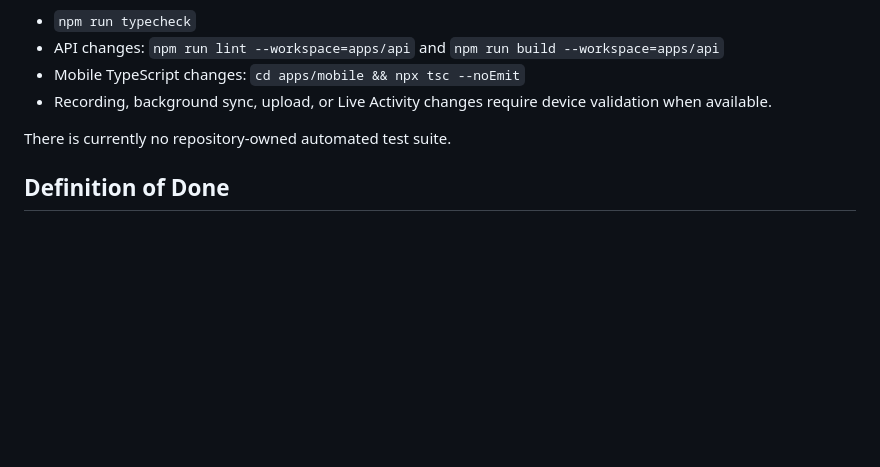
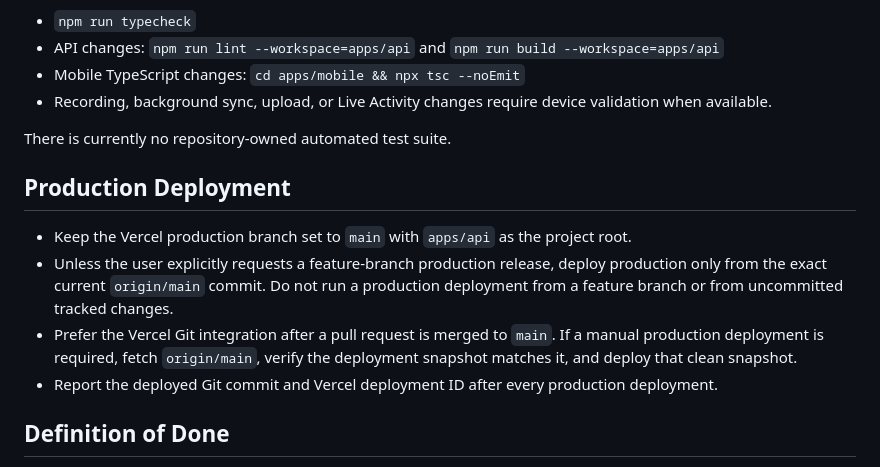
Before and after one commit to fangxuyi/trainwell, a Markdown page: AGENTS.md, the part around the change. Drawn GitHub-style; blank space fills up the shorter version.

Commit message:
Require main-based production deployments (#84)
Co-authored-by: Codex <codex@openai.com>

```diff
--- a/AGENTS.md
+++ b/AGENTS.md
@@ -36,6 +36,13 @@ Run the checks relevant to changed code:
 
 There is currently no repository-owned automated test suite.
 
+## Production Deployment
+
+- Keep the Vercel production branch set to `main` with `apps/api` as the project root.
+- Unless the user explicitly requests a feature-branch production release, deploy production only from the exact current `origin/main` commit. Do not run a production deployment from a feature branch or from uncommitted tracked changes.
+- Prefer the Vercel Git integration after a pull request is merged to `main`. If a manual production deployment is required, fetch `origin/main`, verify the deployment snapshot matches it, and deploy that clean snapshot.
+- Report the deployed Git commit and Vercel deployment ID after every production deployment.
+
 ## Definition of Done
 
 - The local-first workflow and authentication boundaries remain intact.
```
